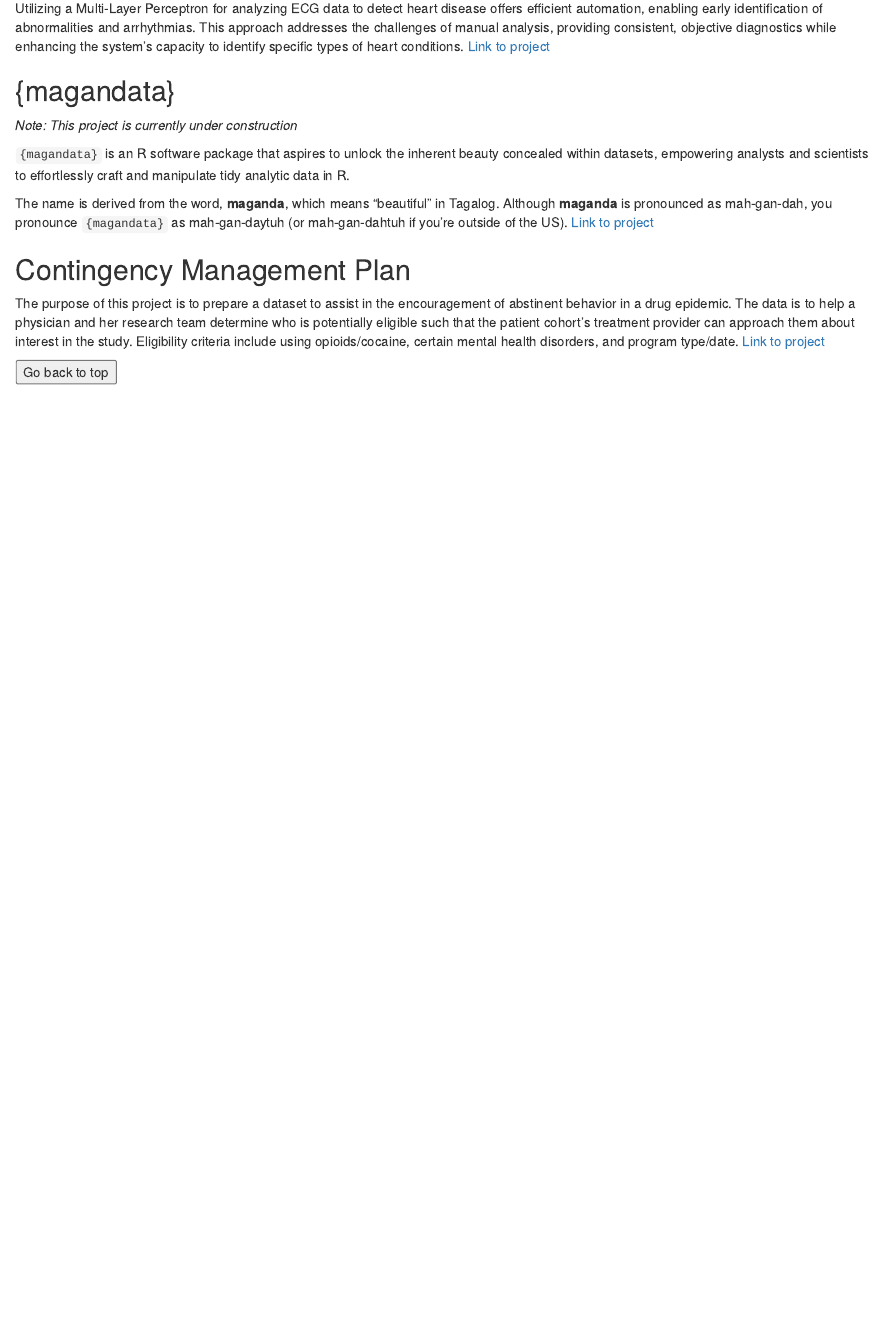
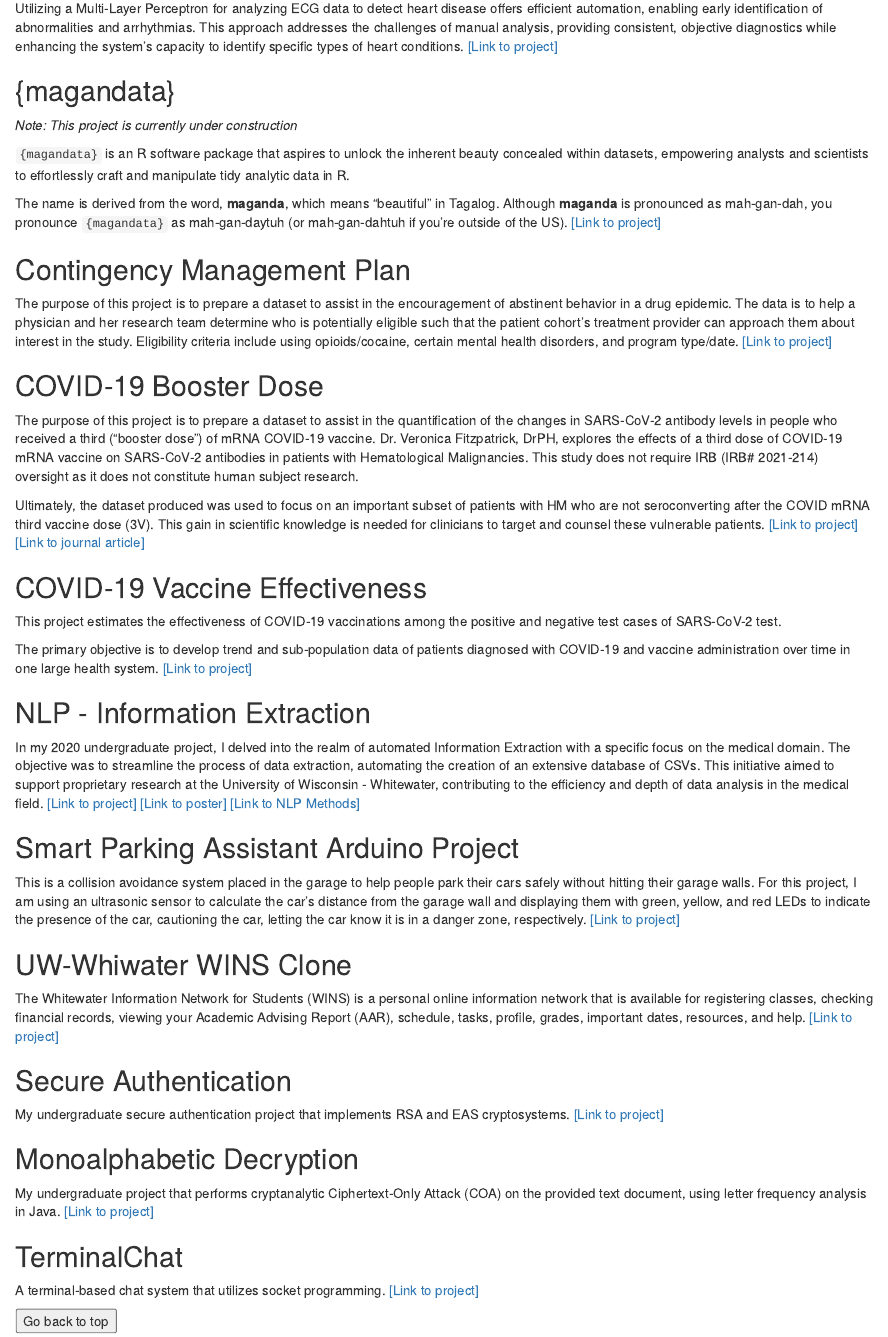
Before and after one commit to carrliitos/carrliitos.github.io, an R Markdown document (notebooks/01_projects.Rmd): the page in a window 1100 px wide, from 280 px down. Rendered offline with R 4.5, knitr and Pandoc, with nearby package versions.

Commit message:
added more projects

```diff
--- a/notebooks/01_projects.Rmd
+++ b/notebooks/01_projects.Rmd
@@ -13,7 +13,7 @@ Utilizing a Multi-Layer Perceptron for analyzing ECG data to detect heart diseas
 early identification of abnormalities and arrhythmias. This approach addresses the challenges of manual analysis,
 providing consistent, objective diagnostics while enhancing the system's capacity to identify specific types of heart
 conditions.
-<a href="https://github.com/carrliitos/ecg_classification" target="_blank">Link to project</a>
+<a href="https://github.com/carrliitos/ecg_classification" target="_blank">[Link to project]</a>
 
 ## {magandata}
 
@@ -24,7 +24,7 @@ analysts and scientists to effortlessly craft and manipulate tidy analytic data
 
 The name is derived from the word, **maganda**, which means "beautiful" in Tagalog. Although **maganda** is pronounced
 as mah-gan-dah, you pronounce `{magandata}` as mah-gan-daytuh (or mah-gan-dahtuh if you're outside of the US).
-<a href="https://github.com/carrliitos/magandata" target="_blank">Link to project</a>
+<a href="https://github.com/carrliitos/magandata" target="_blank">[Link to project]</a>
 
 ## Contingency Management Plan
 
@@ -32,8 +32,70 @@ The purpose of this project is to prepare a dataset to assist in the encourageme
 epidemic. The data is to help a physician and her research team determine who is potentially eligible such that the
 patient cohort's treatment provider can approach them about interest in the study. Eligibility criteria include using
 opioids/cocaine, certain mental health disorders, and program type/date.
-<a href="./notebooks/resources/contingency_management_plan.html" target="_blank">Link to project</a>
+<a href="./notebooks/resources/contingency_management_plan.html" target="_blank">[Link to project]</a>
+
+## COVID-19 Booster Dose
+
+The purpose of this project is to prepare a dataset to assist in the quantification of the changes in SARS-CoV-2
+antibody levels in people who received a third ("booster dose") of mRNA COVID-19 vaccine. Dr. Veronica Fitzpatrick, DrPH,
+explores the effects of a third dose of COVID-19 mRNA vaccine on SARS-CoV-2 antibodies in patients with Hematological
+Malignancies. This study does not require IRB (IRB# 2021-214) oversight as it does not constitute human subject research.
+
+Ultimately, the dataset produced was used to focus on an important subset of patients with HM who are not seroconverting
+after the COVID mRNA third vaccine dose (3V). This gain in scientific knowledge is needed for clinicians to target and
+counsel these vulnerable patients.
+<a href="./notebooks/resources/covid_booster.html" target="_blank">[Link to project]</a>
+<a href="https://www.ncbi.nlm.nih.gov/pmc/articles/PMC9982360/" target="_blank">[Link to journal article]</a>
+
+## COVID-19 Vaccine Effectiveness
+
+This project estimates the effectiveness of COVID-19 vaccinations among the positive and negative test cases of
+SARS-CoV-2 test.
+
+The primary objective is to develop trend and sub-population data of patients diagnosed with COVID-19 and vaccine
+administration over time in one large health system.
+<a href="./notebooks/resources/covid_vaccine_effectiveness.html" target="_blank">[Link to project]</a>
 
 <!-- Software Projects -->
+## NLP - Information Extraction
+
+In my 2020 undergraduate project, I delved into the realm of automated Information Extraction with a specific focus on
+the medical domain. The objective was to streamline the process of data extraction, automating the creation of an
+extensive database of CSVs. This initiative aimed to support proprietary research at the University of Wisconsin -
+Whitewater, contributing to the efficiency and depth of data analysis in the medical field.
+<a href="https://github.com/carrliitos/NLPInformationExtraction" target="_blank">[Link to project]</a>
+<a href="./notebooks/resources/medical_scenario_trauma_domain.jpg" target="_blank">[Link to poster]</a>
+<a href="./notebooks/resources/NLPRoadmap.pdf" target="_blank">[Link to NLP Methods]</a>
+
+## Smart Parking Assistant Arduino Project
+
+This is a collision avoidance system placed in the garage to help people park their cars safely without hitting their
+garage walls. For this project, I am using an ultrasonic sensor to calculate the car’s distance from the garage wall and
+displaying them with green, yellow, and red LEDs to indicate the presence of the car, cautioning the car, letting the car
+know it is in a danger zone, respectively.
+<a href="https://github.com/carrliitos/smartParkingAssistant" target="_blank">[Link to project]</a>
+
+## UW-Whiwater WINS Clone
+
+The Whitewater Information Network for Students (WINS) is a personal online information network that is available for
+registering classes, checking financial records, viewing your Academic Advising Report (AAR), schedule, tasks, profile,
+grades, important dates, resources, and help.
+<a href="https://github.com/carrliitos/WINS-clone" target="_blank">[Link to project]</a>
+
+## Secure Authentication
+
+My undergraduate secure authentication project that implements RSA and EAS cryptosystems.
+<a href="https://github.com/carrliitos/Secure-Authentication-Project" target="_blank">[Link to project]</a>
+
+## Monoalphabetic Decryption
+
+My undergraduate project that performs cryptanalytic Ciphertext-Only Attack (COA) on the provided text document,
+using letter frequency analysis in Java.
+<a href="https://github.com/carrliitos/MonoalphabeticDecryption" target="_blank">[Link to project]</a>
+
+## TerminalChat
+
+A terminal-based chat system that utilizes socket programming.
+<a href="https://github.com/carrliitos/TerminalChat" target="_blank">[Link to project]</a>
 
 <button onclick="window.scrollTo(0,0);">Go back to top</button>
```
Also changed, not shown: notebooks/main.Rmd (+2 -2 lines), index.html, notebooks/resources/NLPRoadmap.pdf (added), notebooks/resources/covid_booster.html (added), notebooks/resources/covid_vaccine_effectiveness.html (added), notebooks/resources/medical_scenario_trauma_domain.jpg (added).
